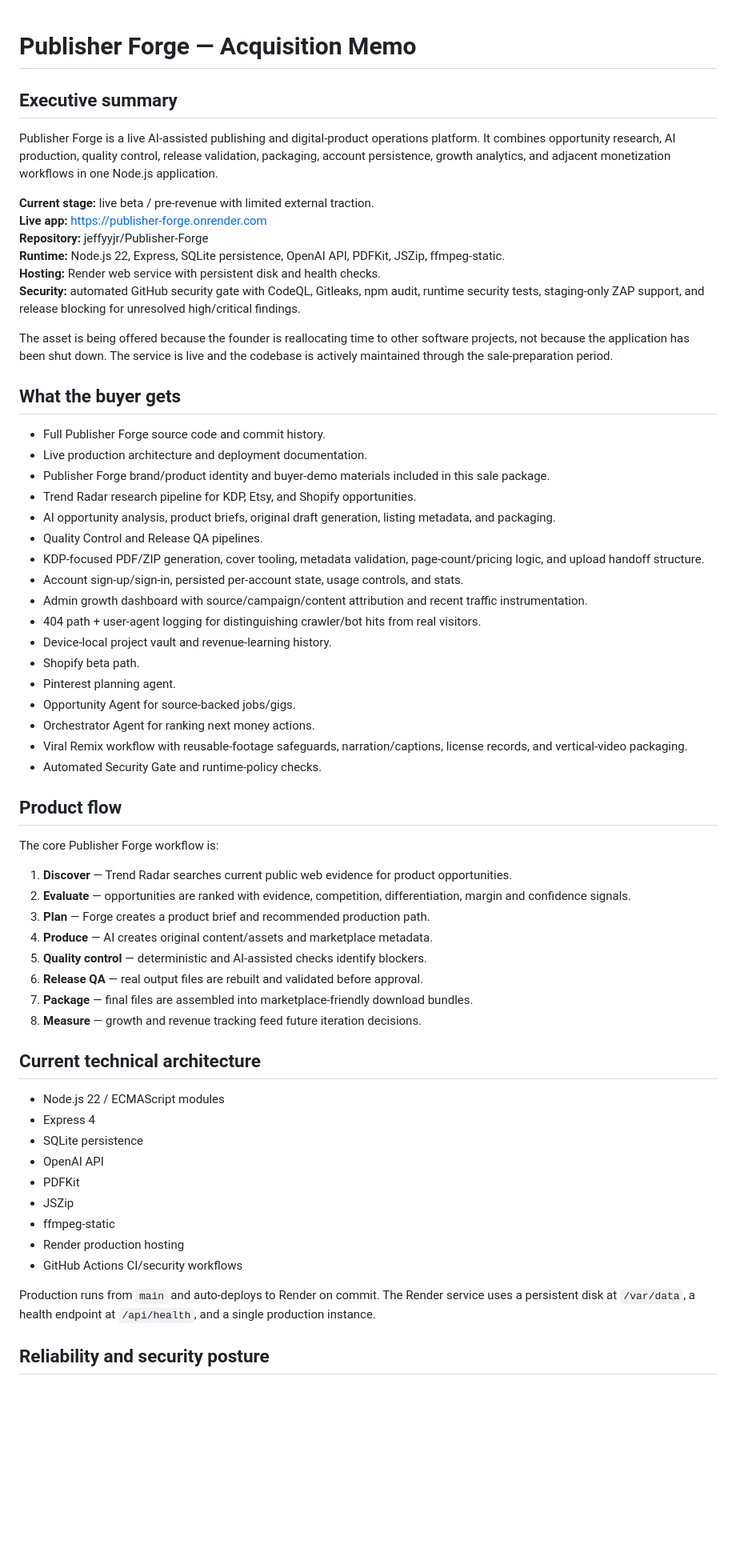
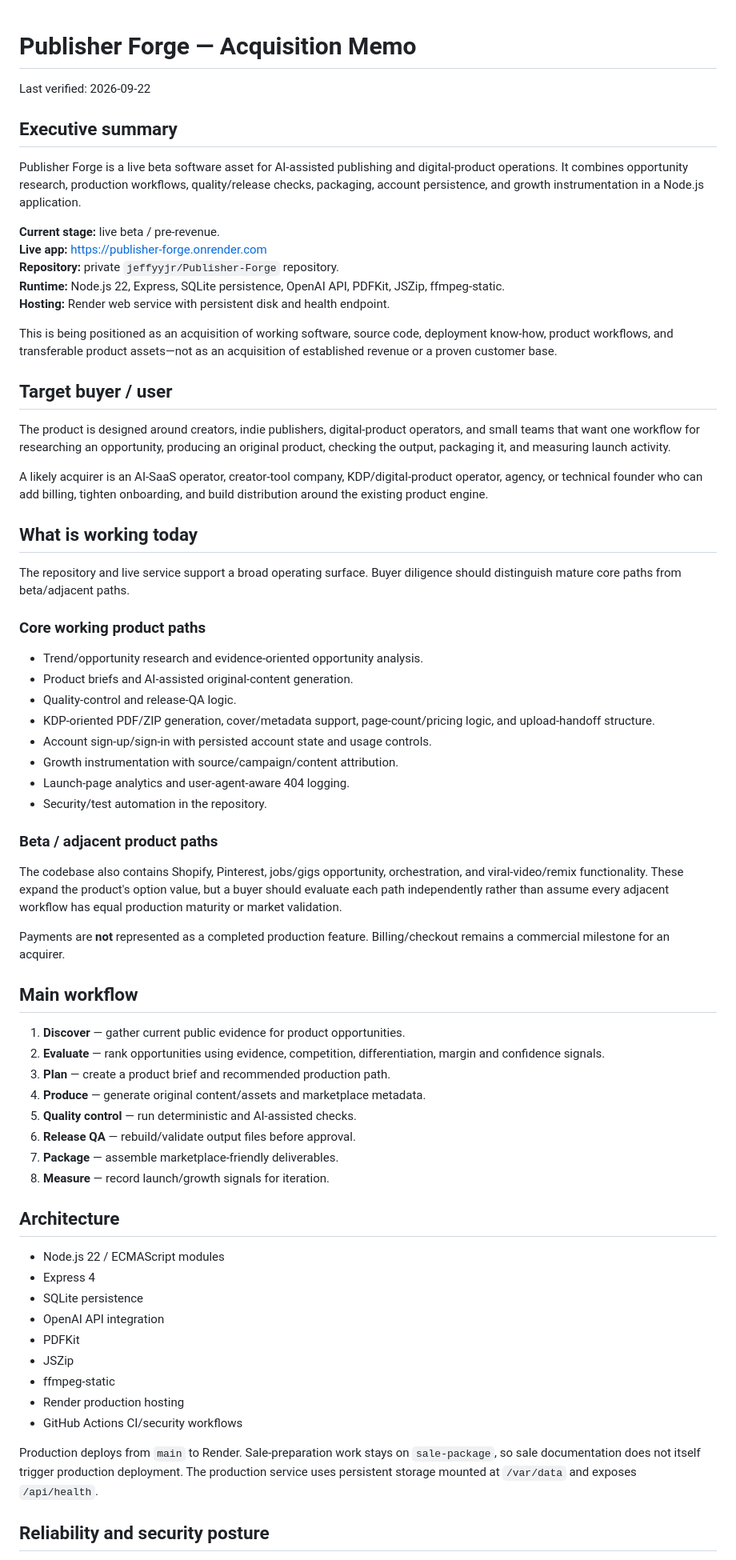
Before and after one commit to jeffyyjr/Publisher-Forge, a Markdown page: sale-package/BUYER-MEMO.md, the part around one of its changes. Shown at 80% size. Drawn GitHub-style; blank space fills up the shorter version.

Commit message:
Refine buyer memo with verified beta evidence

```diff
--- a/sale-package/BUYER-MEMO.md
+++ b/sale-package/BUYER-MEMO.md
@@ -1,64 +1,70 @@
 # Publisher Forge — Acquisition Memo
+
+Last verified: 2026-09-22
 
 ## Executive summary
 
-Publisher Forge is a live AI-assisted publishing and digital-product operations platform. It combines opportunity research, AI production, quality control, release validation, packaging, account persistence, growth analytics, and adjacent monetization workflows in one Node.js application.
+Publisher Forge is a live beta software asset for AI-assisted publishing and digital-product operations. It combines opportunity research, production workflows, quality/release checks, packaging, account persistence, and growth instrumentation in a Node.js application.
 
-**Current stage:** live beta / pre-revenue with limited external traction.
+**Current stage:** live beta / pre-revenue.
 **Live app:** https://publisher-forge.onrender.com
-**Repository:** jeffyyjr/Publisher-Forge
+**Repository:** private `jeffyyjr/Publisher-Forge` repository.
 **Runtime:** Node.js 22, Express, SQLite persistence, OpenAI API, PDFKit, JSZip, ffmpeg-static.
-**Hosting:** Render web service with persistent disk and health checks.
-**Security:** automated GitHub security gate with CodeQL, Gitleaks, npm audit, runtime security tests, staging-only ZAP support, and release blocking for unresolved high/critical findings.
+**Hosting:** Render web service with persistent disk and health endpoint.
 
-The asset is being offered because the founder is reallocating time to other software projects, not because the application has been shut down. The service is live and the codebase is actively maintained through the sale-preparation period.
+This is being positioned as an acquisition of working software, source code, deployment know-how, product workflows, and transferable product assets—not as an acquisition of established revenue or a proven customer base.
 
-## What the buyer gets
+## Target buyer / user
 
-- Full Publisher Forge source code and commit history.
-- Live production architecture and deployment documentation.
-- Publisher Forge brand/product identity and buyer-demo materials included in this sale package.
-- Trend Radar research pipeline for KDP, Etsy, and Shopify opportunities.
-- AI opportunity analysis, product briefs, original draft generation, listing metadata, and packaging.
-- Quality Control and Release QA pipelines.
-- KDP-focused PDF/ZIP generation, cover tooling, metadata validation, page-count/pricing logic, and upload handoff structure.
-- Account sign-up/sign-in, persisted per-account state, usage controls, and stats.
-- Admin growth dashboard with source/campaign/content attribution and recent traffic instrumentation.
-- 404 path + user-agent logging for distinguishing crawler/bot hits from real visitors.
-- Device-local project vault and revenue-learning history.
-- Shopify beta path.
-- Pinterest planning agent.
-- Opportunity Agent for source-backed jobs/gigs.
-- Orchestrator Agent for ranking next money actions.
-- Viral Remix workflow with reusable-footage safeguards, narration/captions, license records, and vertical-video packaging.
-- Automated Security Gate and runtime-policy checks.
+The product is designed around creators, indie publishers, digital-product operators, and small teams that want one workflow for researching an opportunity, producing an original product, checking the output, packaging it, and measuring launch activity.
 
-## Product flow
+A likely acquirer is an AI-SaaS operator, creator-tool company, KDP/digital-product operator, agency, or technical founder who can add billing, tighten onboarding, and build distribution around the existing product engine.
 
-The core Publisher Forge workflow is:
+## What is working today
 
-1. **Discover** — Trend Radar searches current public web evidence for product opportunities.
-2. **Evaluate** — opportunities are ranked with evidence, competition, differentiation, margin and confidence signals.
-3. **Plan** — Forge creates a product brief and recommended production path.
-4. **Produce** — AI creates original content/assets and marketplace metadata.
-5. **Quality control** — deterministic and AI-assisted checks identify blockers.
-6. **Release QA** — real output files are rebuilt and validated before approval.
-7. **Package** — final files are assembled into marketplace-friendly download bundles.
-8. **Measure** — growth and revenue tracking feed future iteration decisions.
+The repository and live service support a broad operating surface. Buyer diligence should distinguish mature core paths from beta/adjacent paths.
 
-## Current technical architecture
+### Core working product paths
+
+- Trend/opportunity research and evidence-oriented opportunity analysis.
+- Product briefs and AI-assisted original-content generation.
+- Quality-control and release-QA logic.
+- KDP-oriented PDF/ZIP generation, cover/metadata support, page-count/pricing logic, and upload-handoff structure.
+- Account sign-up/sign-in with persisted account state and usage controls.
+- Growth instrumentation with source/campaign/content attribution.
+- Launch-page analytics and user-agent-aware 404 logging.
+- Security/test automation in the repository.
+
+### Beta / adjacent product paths
+
+The codebase also contains Shopify, Pinterest, jobs/gigs opportunity, orchestration, and viral-video/remix functionality. These expand the product's option value, but a buyer should evaluate each path independently rather than assume every adjacent workflow has equal production maturity or market validation.
+
+Payments are **not** represented as a completed production feature. Billing/checkout remains a commercial milestone for an acquirer.
+
+## Main workflow
+
+1. **Discover** — gather current public evidence for product opportunities.
+2. **Evaluate** — rank opportunities using evidence, competition, differentiation, margin and confidence signals.
+3. **Plan** — create a product brief and recommended production path.
+4. **Produce** — generate original content/assets and marketplace metadata.
+5. **Quality control** — run deterministic and AI-assisted checks.
+6. **Release QA** — rebuild/validate output files before approval.
+7. **Package** — assemble marketplace-friendly deliverables.
+8. **Measure** — record launch/growth signals for iteration.
+
+## Architecture
 
 - Node.js 22 / ECMAScript modules
 - Express 4
 - SQLite persistence
-- OpenAI API
+- OpenAI API integration
 - PDFKit
 - JSZip
 - ffmpeg-static
 - Render production hosting
 - GitHub Actions CI/security workflows
 
-Production runs from `main` and auto-deploys to Render on commit. The Render service uses a persistent disk at `/var/data`, a health endpoint at `/api/health`, and a single production instance.
+Production deploys from `main` to Render. Sale-preparation work stays on `sale-package`, so sale documentation does not itself trigger production deployment. The production service uses persistent storage mounted at `/var/data` and exposes `/api/health`.
 
 ## Reliability and security posture
 
```
Also changed, not shown: other parts of sale-package/BUYER-MEMO.md (+25 -88 lines).
